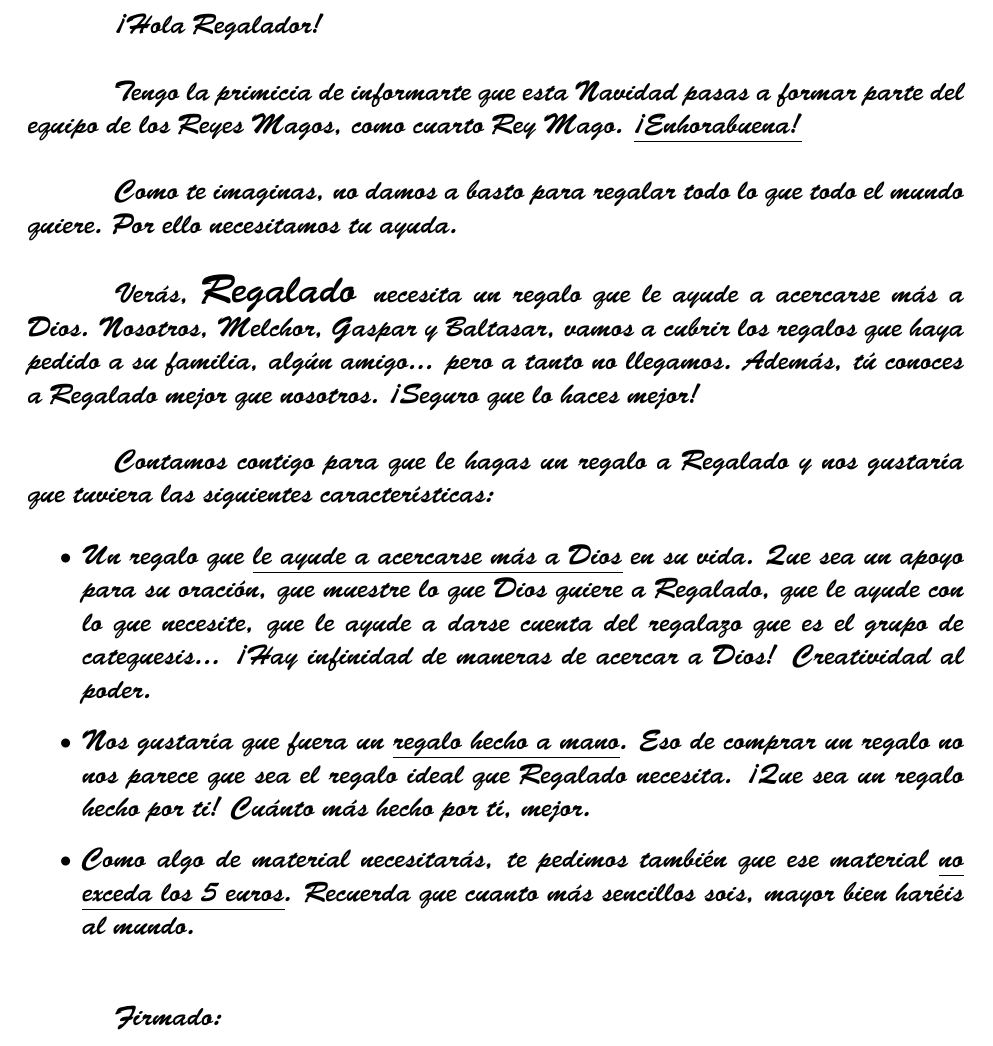
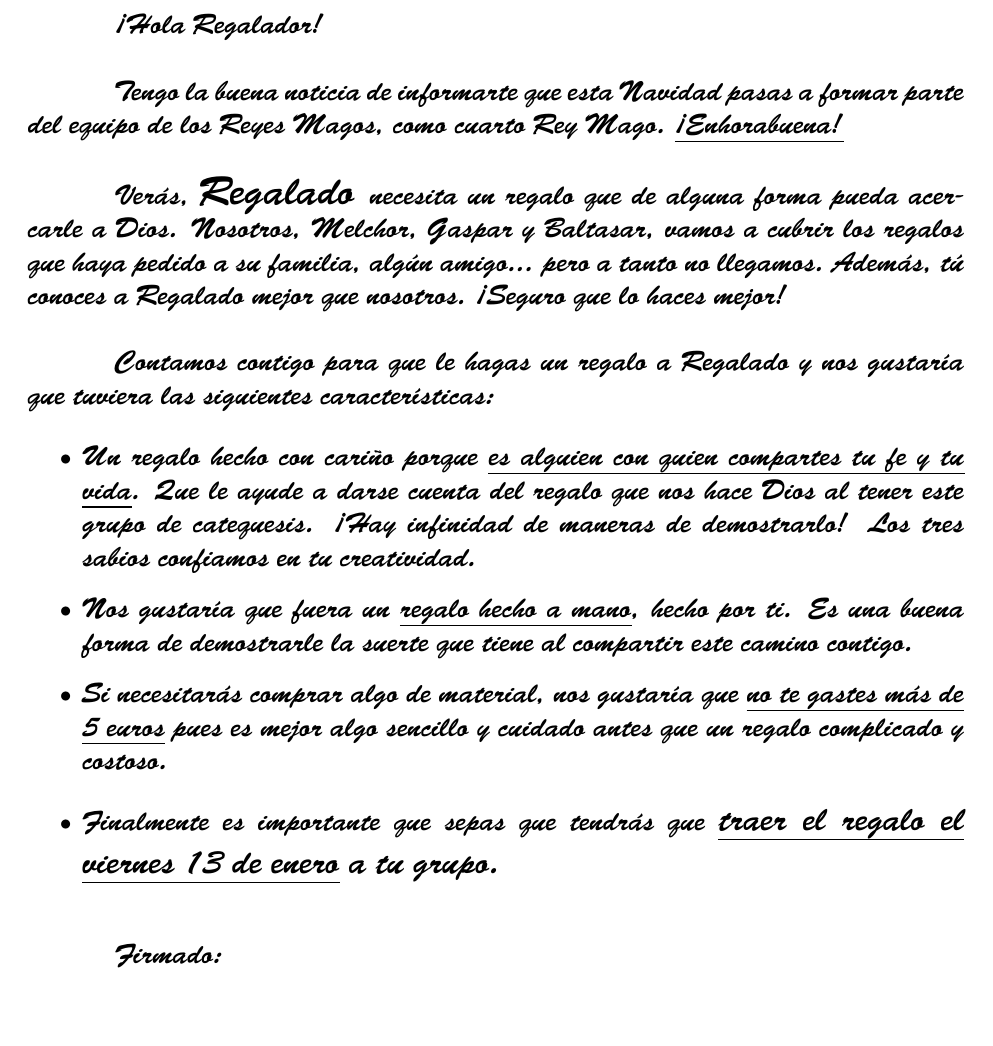
Before and after one commit to VicdeJuan/4ReyMago, a LaTeX document (template.tex): part of page 1 of 2, cut so that both start at the same text. Compiled offline with pdfLaTeX.

```diff
--- a/template.tex
+++ b/template.tex
@@ -34,20 +34,21 @@
 
 %\Fontskrivan
 \bsifamily
+%\usefont{T1}{pbsi}{xl}{n}}
+
 %\twistshape
 
 
 \large
 
 
-
 ¡Hola \giver!
 
-Tengo la primicia de informarte que esta Navidad pasas a formar parte del equipo de los Reyes Magos, como cuarto Rey Mago. \ul{¡Enhorabuena!}
+	Tengo la buena noticia de informarte que esta Navidad pasas a formar parte del equipo de los Reyes Magos, como cuarto Rey Mago. \ul{¡Enhorabuena!}
 
-Como te imaginas, no damos a basto para regalar todo lo que todo el mundo quiere. Por ello necesitamos tu ayuda.
 
-Verás, \LARGE{\receiver} \large necesita un regalo que le ayude a acercarse más a Dios.
+
+	Verás, \LARGE{\receiver} \large necesita un regalo que de alguna forma pueda acercarle a Dios.
 	%
 	Nosotros, Melchor, Gaspar y Baltasar, vamos a cubrir los regalos que haya pedido a su familia, algún amigo... pero a tanto no llegamos. Además, tú conoces a \receiver mejor que nosotros. ¡Seguro que lo haces mejor!
 
@@ -55,16 +56,15 @@
 
 	\vspace{-1em}
 	\begin{itemize}
-	\item Un regalo que \ul{le ayude a acercarse más a Dios} en su vida.
-	%
-	Que sea un apoyo para su oración, que muestre lo que Dios quiere a \receiver, que le ayude con lo que necesite, que le ayude a darse cuenta del regalazo que es el grupo de catequesis... ¡Hay infinidad de maneras de acercar a Dios! Creatividad al poder.
+	        \item Un regalo hecho con cariño porque \ul{es alguien con quien compartes tu fe y tu vida}. Que le ayude a darse cuenta del regalo que nos hace Dios al tener este grupo de catequesis. ¡Hay infinidad de maneras de demostrarlo! Los tres sabios confiamos en tu creatividad.
 
-	\item Nos gustaría que fuera un \ul{regalo hecho a mano}. Eso de comprar un regalo no nos parece que sea el regalo ideal que \receiver necesita.
-	%
-	¡Que sea un regalo hecho por ti! Cuánto más hecho por tí, mejor.
-	\item Como algo de material necesitarás, te pedimos también que ese material \ul{no exceda los 5 euros}.
-	%
-	Recuerda que \textit{cuanto más sencillos sois, mayor bien haréis al mundo}.
+
+
+	        \item Nos gustaría que fuera un \ul{regalo hecho a mano}, hecho por ti. Es una buena forma de demostrarle la suerte que tiene al compartir este camino contigo.
+
+	        \item Si necesitarás comprar algo de material, nos gustaría que \ul{no te gastes más de 5 euros} pues es mejor algo sencillo y cuidado antes que un regalo complicado y costoso.
+
+	        \item Finalmente es importante que sepas que tendrás que \Large{\ul{traer el regalo el viernes 13 de enero}} a tu grupo.
 	\end{itemize}
 
 Firmado:
```
Also changed, not shown: 3 other files. Lines whose indentation alone changed are shown as unchanged.
